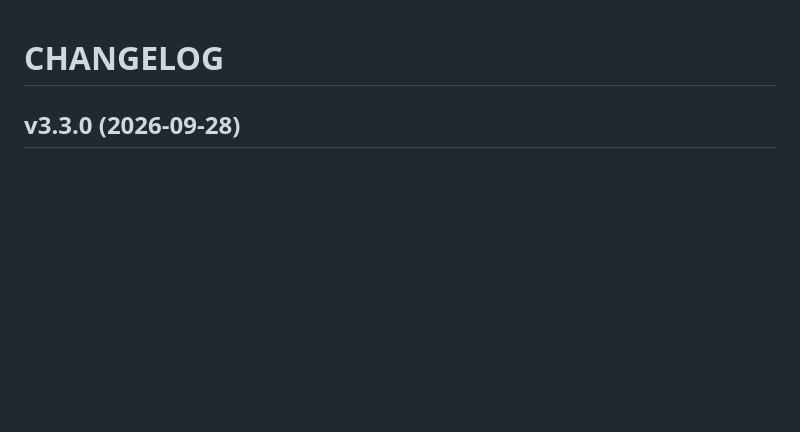
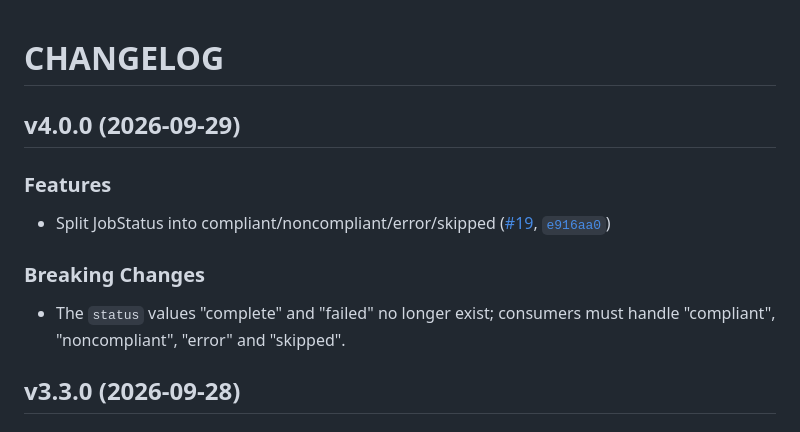
Before and after one commit to vanburencountymi-digital-information/dice-document-pipeline-api, a Markdown page: CHANGELOG.md, the part around the change. GitHub-like rendering; blank space fills up the shorter version.

Commit message:
4.0.0
Automatically generated by python-semantic-release

```diff
--- a/CHANGELOG.md
+++ b/CHANGELOG.md
@@ -1,6 +1,20 @@
 # CHANGELOG
 
 <!-- version list -->
+
+## v4.0.0 (2026-09-29)
+
+### Features
+
+- Split JobStatus into compliant/noncompliant/error/skipped
+  ([#19](https://github.com/vanburencountymi-digital-information/dice-document-pipeline-api/pull/19),
+  [`e916aa0`](https://github.com/vanburencountymi-digital-information/dice-document-pipeline-api/commit/e916aa05bf42164a2d5521b48b13c2a72315348c))
+
+### Breaking Changes
+
+- The `status` values "complete" and "failed" no longer exist; consumers must handle "compliant",
+  "noncompliant", "error" and "skipped".
+
 
 ## v3.3.0 (2026-09-28)
 
```
